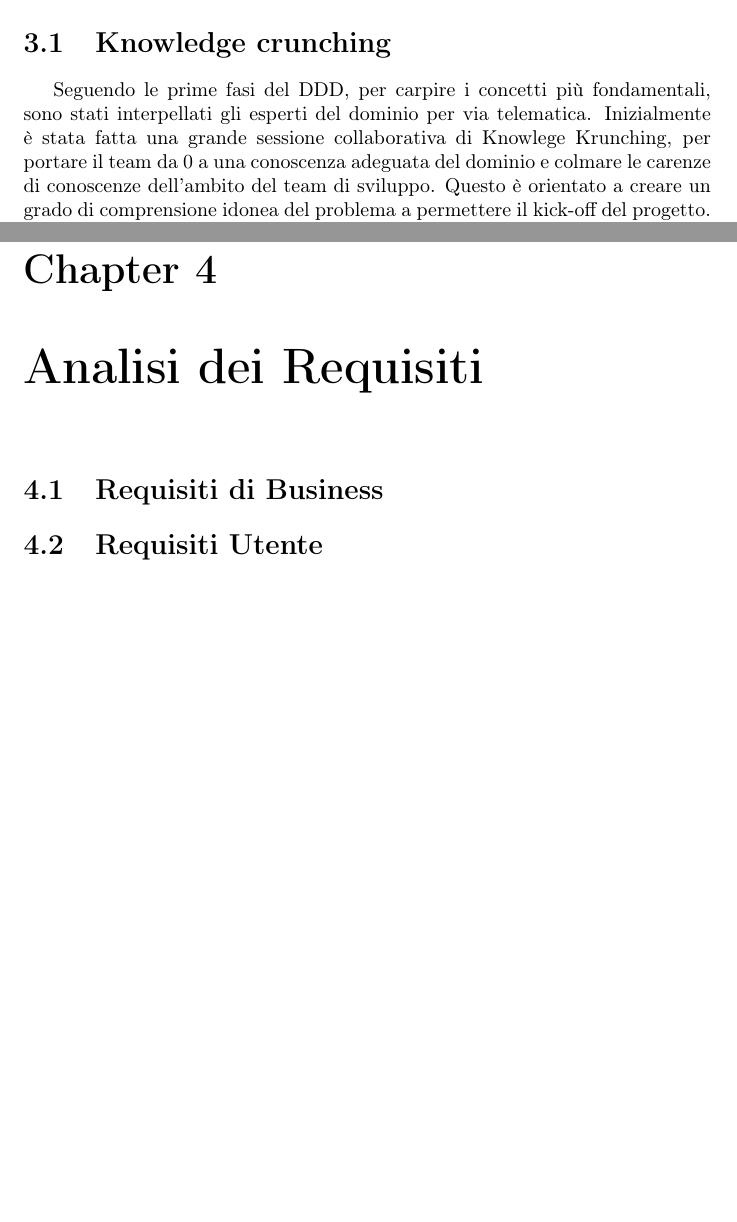
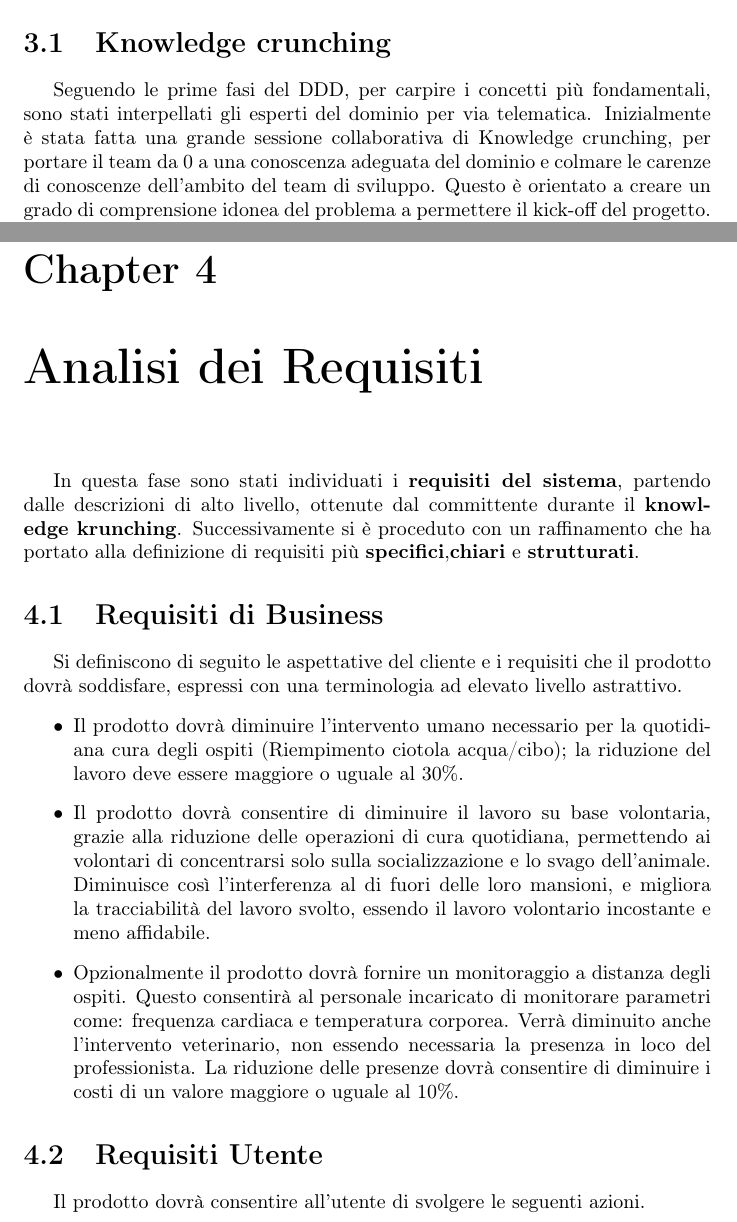
Before and after one commit to SmartDogHouse/Report, a LaTeX document (main.tex, which reads Tex/AnalysisProblemSpace.tex, Tex/AnalysisRequirements.tex): two parts of pages 15 and 18 of 25 before the commit and two parts of pages 15 and 18 of 26 after it, joined at a grey line, cut so that both start at the same text, the shorter picture padded with empty space. Compiled offline with pdfLaTeX.

Commit message:
Added the business requirements chapter, closes #23

```diff
--- a/Tex/AnalysisProblemSpace.tex
+++ b/Tex/AnalysisProblemSpace.tex
@@ -3,7 +3,7 @@
 
 	\section{Knowledge crunching}
 	Seguendo le prime fasi del DDD, per carpire i concetti più fondamentali, sono stati interpellati gli esperti del dominio per via telematica.
-	Inizialmente è stata fatta una grande sessione collaborativa di Knowlege Krunching, per portare il team da 0 a una conoscenza adeguata del dominio e colmare le carenze di conoscenze dell'ambito del team di sviluppo. Questo è orientato a creare un grado di comprensione idonea del problema a permettere il kick-off del progetto.
+	Inizialmente è stata fatta una grande sessione collaborativa di Knowledge crunching, per portare il team da 0 a una conoscenza adeguata del dominio e colmare le carenze di conoscenze dell'ambito del team di sviluppo. Questo è orientato a creare un grado di comprensione idonea del problema a permettere il kick-off del progetto.
 	Successivamente il processo è stato continuo, gli incontri sono stati periodici, per controllare che l'andamento del progetto proseguisse nella direzione sperata e per capire che alcuni concetti chiave non fossero sottovalutati o non compresi.
 	Per motivi di chiarezza riassumiamo tutto il processo nel seguente capitolo.
 	Data l'ovvia problematicità nell'incontrarsi, è stata utilizzata la piattaforma di messaggistica Telegram (per chiamate vocali e brevi chiarimenti) e Discord (per la condivisione schermo con gli artefatti visuali). Durante le interazioni sono stati creati multiple rappresentazioni visuali a guida e supporto della conversazione.
--- a/Tex/AnalysisRequirements.tex
+++ b/Tex/AnalysisRequirements.tex
@@ -1,6 +1,16 @@
 
 \chapter{Analisi dei Requisiti}
+In questa fase sono stati individuati i \textbf{requisiti del sistema}, partendo dalle descrizioni di alto livello, ottenute dal committente durante il \textbf{knowledge krunching}. Successivamente si è proceduto con un raffinamento che ha portato alla definizione di requisiti più \textbf{specifici},\textbf{chiari} e \textbf{strutturati}.
 	\section{Requisiti di Business}
+	Si definiscono di seguito le aspettative del cliente e i requisiti che il prodotto dovrà soddisfare, espressi con una terminologia ad elevato livello astrattivo.
+        \begin{itemize}
+            \item Il prodotto dovrà diminuire l'intervento umano necessario per la quotidiana cura degli ospiti (Riempimento ciotola acqua/cibo); la riduzione del lavoro deve essere maggiore o uguale al 30\%.
+            \item Il prodotto dovrà consentire di diminuire il lavoro su base volontaria, grazie alla riduzione delle operazioni di cura quotidiana, permettendo ai volontari di concentrarsi solo sulla socializzazione e lo svago dell'animale.
+            Diminuisce così l'interferenza al di fuori delle loro mansioni, e migliora la tracciabilità del lavoro svolto, essendo il lavoro volontario incostante e meno affidabile.
+            \item Opzionalmente il prodotto dovrà fornire un monitoraggio a distanza degli ospiti.
+            Questo consentirà al personale incaricato di monitorare parametri come: frequenza cardiaca e temperatura corporea. Verrà diminuito anche l'intervento veterinario, non essendo necessaria la presenza in loco del professionista. La riduzione delle presenze dovrà consentire di diminuire i costi di un valore maggiore o uguale al 10\%.
+        \end{itemize}
 
 	\section{Requisiti Utente}
+	Il prodotto dovrà consentire all'utente di svolgere le seguenti azioni.
         \subsection{User stories}
```
Also changed, not shown: Tex/AnalysisProblemSpace.tex (2 more changed lines), Tex/AnalysisRequirements.tex (2 more changed lines).
